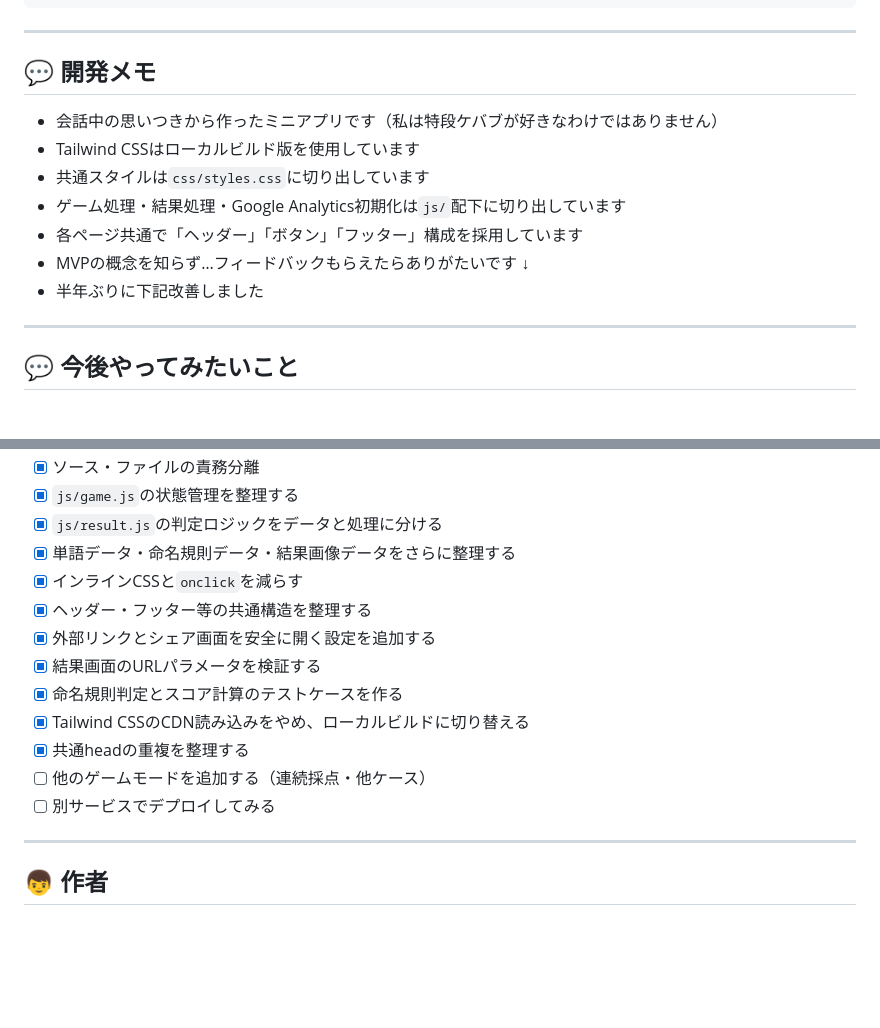
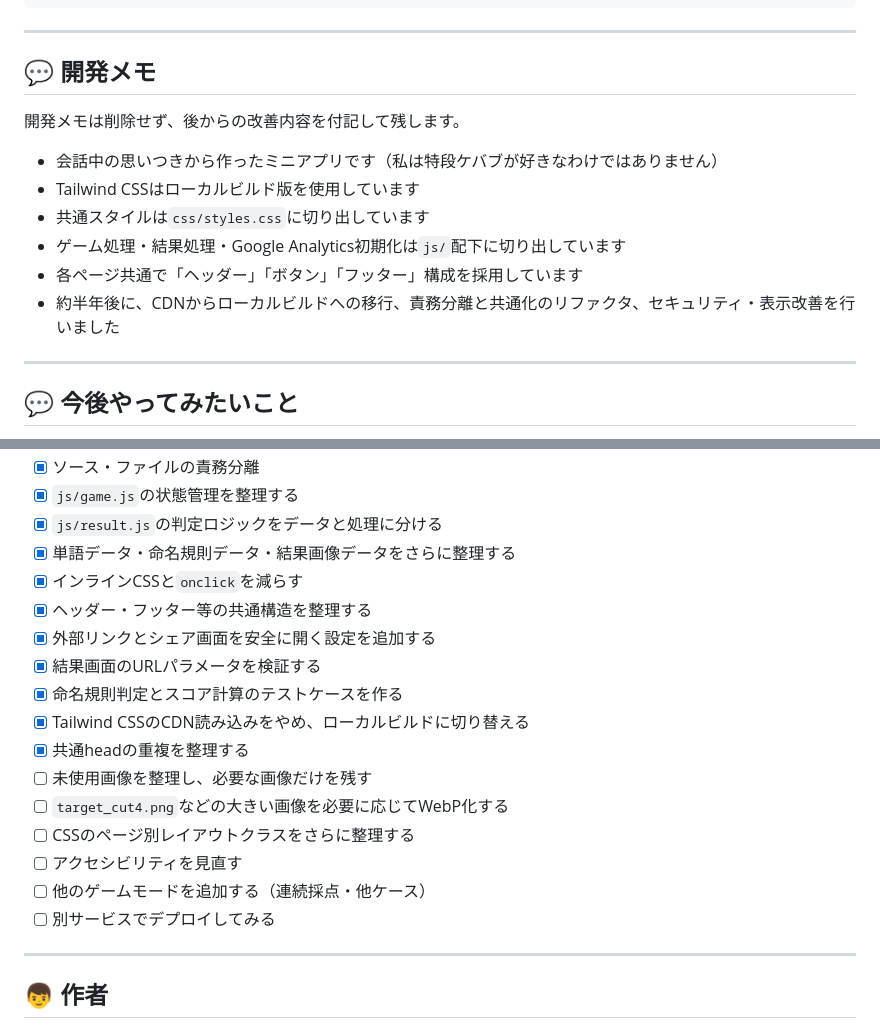
Before and after one commit to Noa-aoN/-kebab-case-game-, a Markdown page: README.md, 2 parts joined by grey strips. Drawn GitHub-style; blank space fills up the shorter version.

Commit message:
docs: READMEの開発メモと今後の項目を整理

```diff
--- a/README.md
+++ b/README.md
@@ -38,14 +40,13 @@ npm test
 
 ---
 ## 💬 開発メモ
+開発メモは削除せず、後からの改善内容を付記して残します。
 - 会話中の思いつきから作ったミニアプリです（私は特段ケバブが好きなわけではありません）
 - Tailwind CSSはローカルビルド版を使用しています
 - 共通スタイルは`css/styles.css`に切り出しています
 - ゲーム処理・結果処理・Google Analytics初期化は`js/`配下に切り出しています
 - 各ページ共通で「ヘッダー」「ボタン」「フッター」構成を採用しています
-- MVPの概念を知らず…フィードバックもらえたらありがたいです
-↓
-- 半年ぶりに下記改善しました
+- 約半年後に、CDNからローカルビルドへの移行、責務分離と共通化のリファクタ、セキュリティ・表示改善を行いました
 
 ---
 ## 💬 今後やってみたいこと
@@ -56,16 +57,20 @@ npm test
 - [x] ソース・ファイルの責務分離
-- [x] `js/game.js`の状態管理を整理する<br>
-- [x] `js/result.js`の判定ロジックをデータと処理に分ける<br>
-- [x] 単語データ・命名規則データ・結果画像データをさらに整理する<br>
-- [x] インラインCSSと`onclick`を減らす<br>
-- [x] ヘッダー・フッター等の共通構造を整理する<br>
-- [x] 外部リンクとシェア画面を安全に開く設定を追加する<br>
-- [x] 結果画面のURLパラメータを検証する<br>
-- [x] 命名規則判定とスコア計算のテストケースを作る<br>
-- [x] Tailwind CSSのCDN読み込みをやめ、ローカルビルドに切り替える<br>
-- [x] 共通headの重複を整理する<br>
-- [ ] 他のゲームモードを追加する（連続採点・他ケース）<br>
-- [ ] 別サービスでデプロイしてみる<br>
+- [x] `js/game.js`の状態管理を整理する
+- [x] `js/result.js`の判定ロジックをデータと処理に分ける
+- [x] 単語データ・命名規則データ・結果画像データをさらに整理する
+- [x] インラインCSSと`onclick`を減らす
+- [x] ヘッダー・フッター等の共通構造を整理する
+- [x] 外部リンクとシェア画面を安全に開く設定を追加する
+- [x] 結果画面のURLパラメータを検証する
+- [x] 命名規則判定とスコア計算のテストケースを作る
+- [x] Tailwind CSSのCDN読み込みをやめ、ローカルビルドに切り替える
+- [x] 共通headの重複を整理する
+- [ ] 未使用画像を整理し、必要な画像だけを残す
+- [ ] `target_cut4.png`などの大きい画像を必要に応じてWebP化する
+- [ ] CSSのページ別レイアウトクラスをさらに整理する
+- [ ] アクセシビリティを見直す
+- [ ] 他のゲームモードを追加する（連続採点・他ケース）
+- [ ] 別サービスでデプロイしてみる
 ---
 
 ## 👦 作者
```
Also changed, not shown: other parts of README.md (+9 -7 lines).
